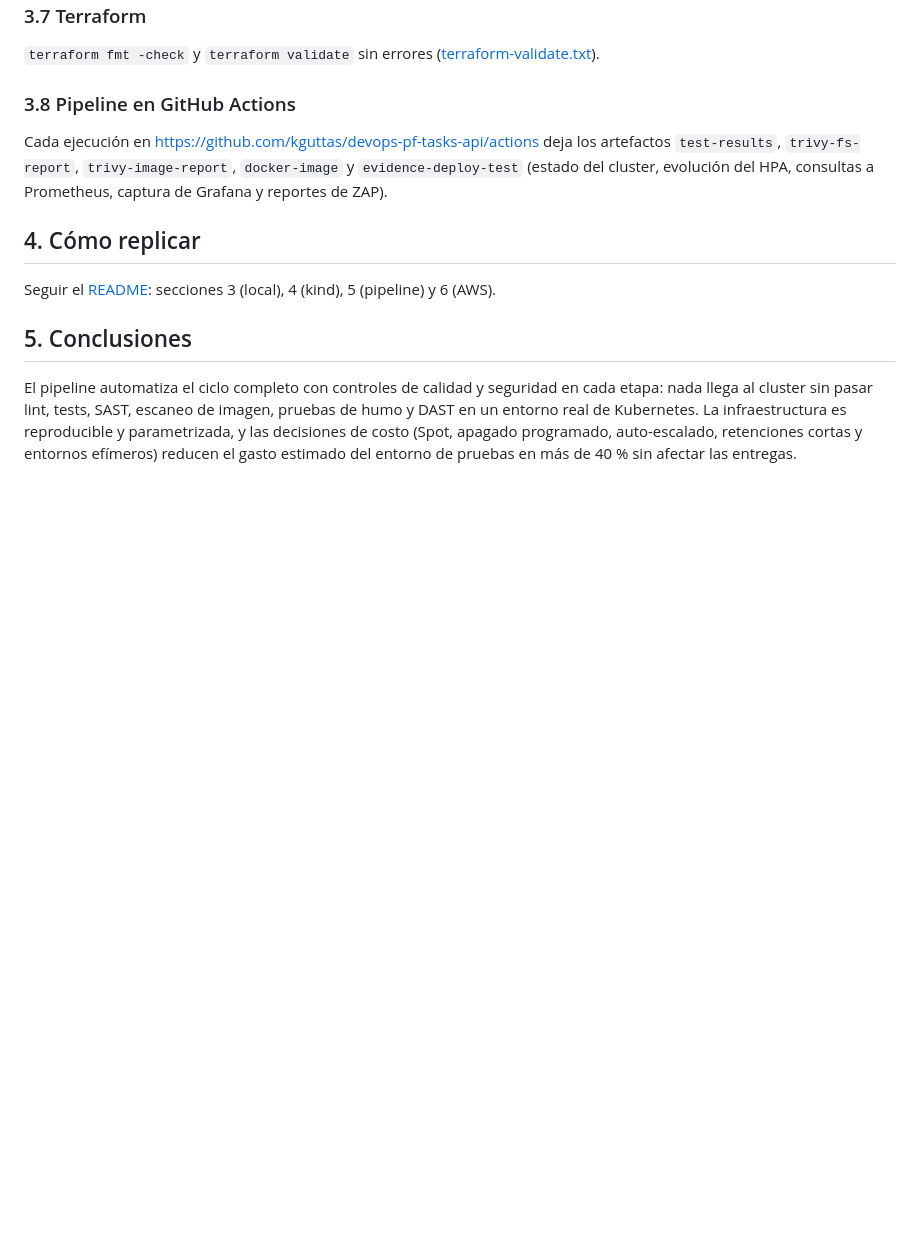
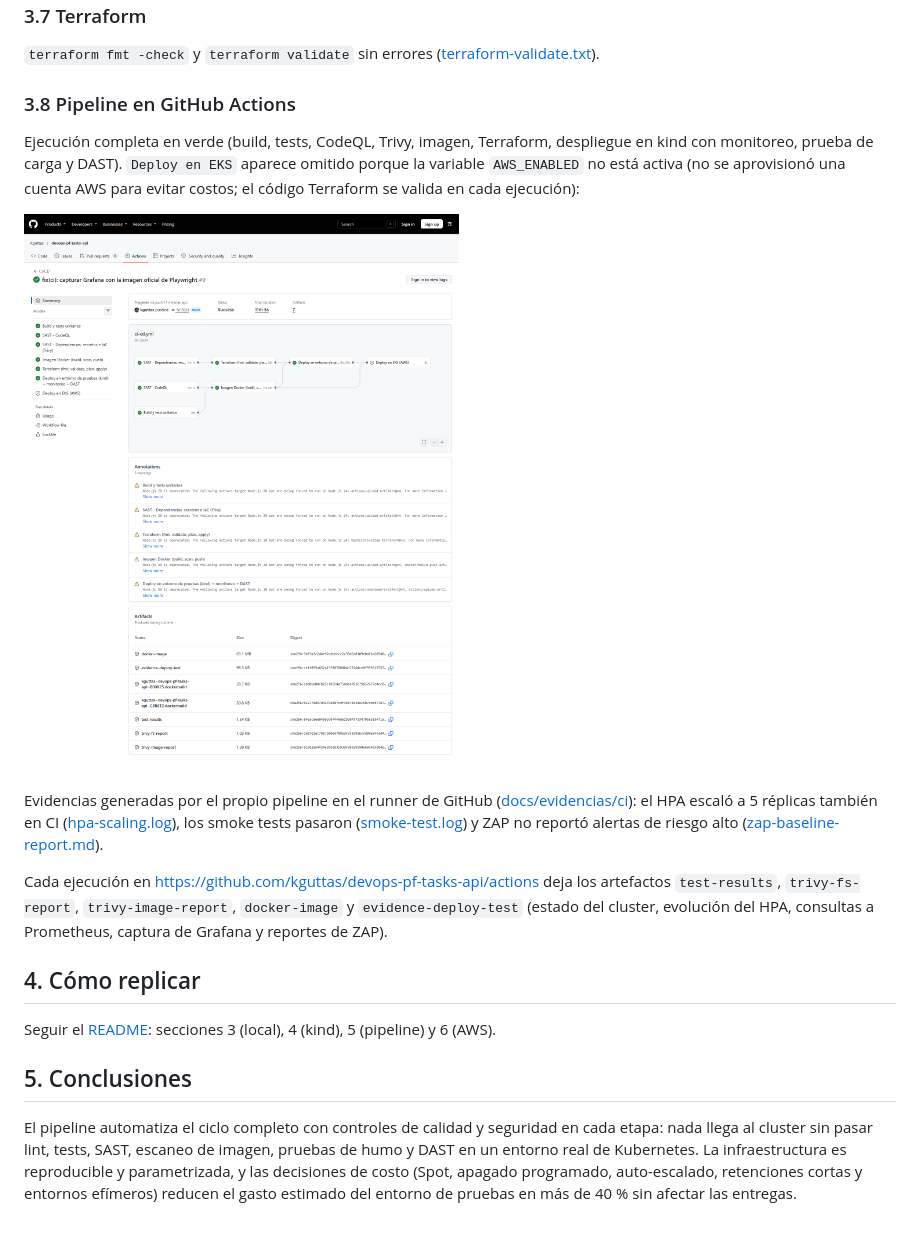
Before and after one commit to kguttas/devops-pf-tasks-api, a Markdown page: docs/INFORME.md, the part around the change. Rendered like a GitHub page; pictures changed too: docs/evidencias/pipeline-run.png (added); blank space fills up the shorter version.

```diff
--- a/docs/INFORME.md
+++ b/docs/INFORME.md
@@ -199,6 +199,17 @@ FAIL-NEW: 0  FAIL-INPROG: 0  WARN-NEW: 0  WARN-INPROG: 0  INFO: 0  IGNORE: 1  PA
 
 ### 3.8 Pipeline en GitHub Actions
 
+Ejecución completa en verde (build, tests, CodeQL, Trivy, imagen, Terraform, despliegue en kind con
+monitoreo, prueba de carga y DAST). `Deploy en EKS` aparece omitido porque la variable `AWS_ENABLED`
+no está activa (no se aprovisionó una cuenta AWS para evitar costos; el código Terraform se valida en cada ejecución):
+
+![Ejecución del pipeline](evidencias/pipeline-run.png)
+
+Evidencias generadas por el propio pipeline en el runner de GitHub ([docs/evidencias/ci](evidencias/ci/)):
+el HPA escaló a 5 réplicas también en CI ([hpa-scaling.log](evidencias/ci/hpa-scaling.log)), los smoke tests
+pasaron ([smoke-test.log](evidencias/ci/smoke-test.log)) y ZAP no reportó alertas de riesgo alto
+([zap-baseline-report.md](evidencias/ci/zap-baseline-report.md)).
+
 Cada ejecución en https://github.com/kguttas/devops-pf-tasks-api/actions deja los artefactos
 `test-results`, `trivy-fs-report`, `trivy-image-report`, `docker-image` y `evidence-deploy-test`
 (estado del cluster, evolución del HPA, consultas a Prometheus, captura de Grafana y reportes de ZAP).
```
Also changed, not shown: README.md (+3 -2 lines), 9 other files.
